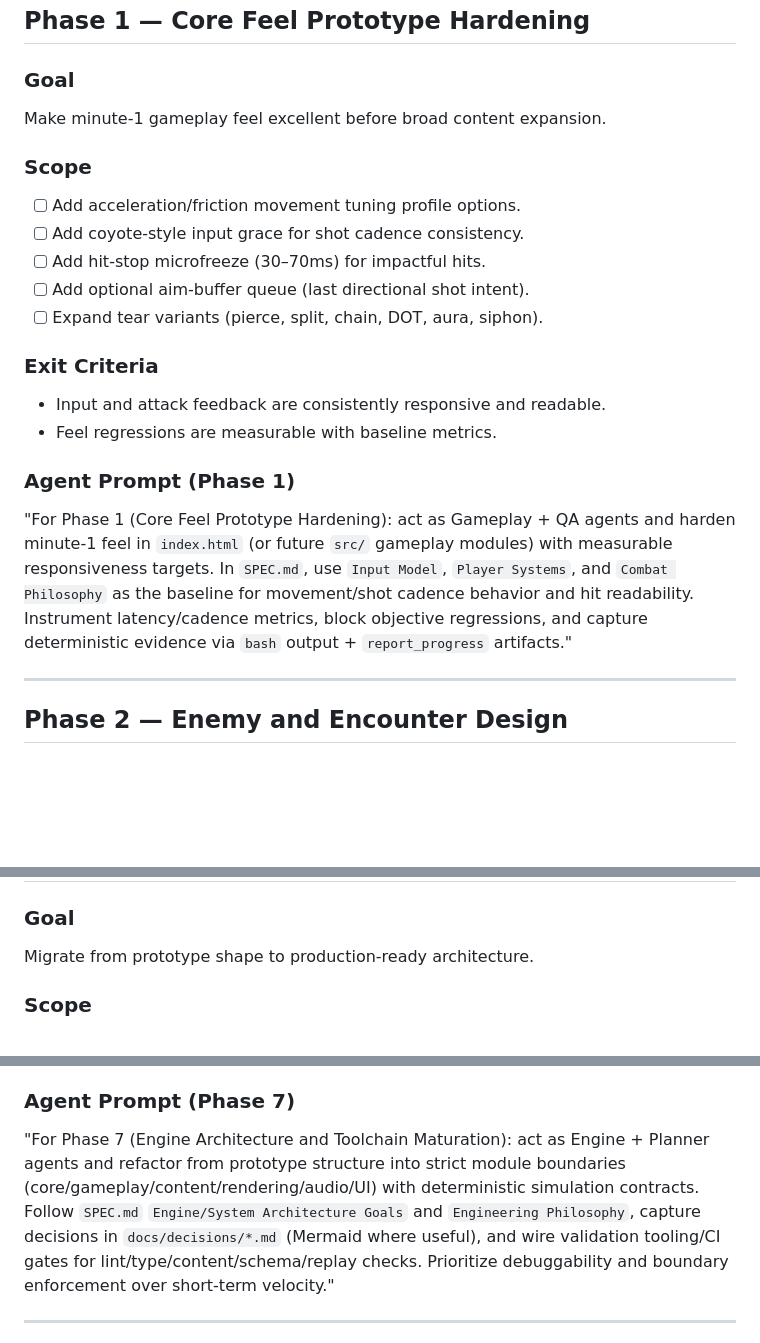
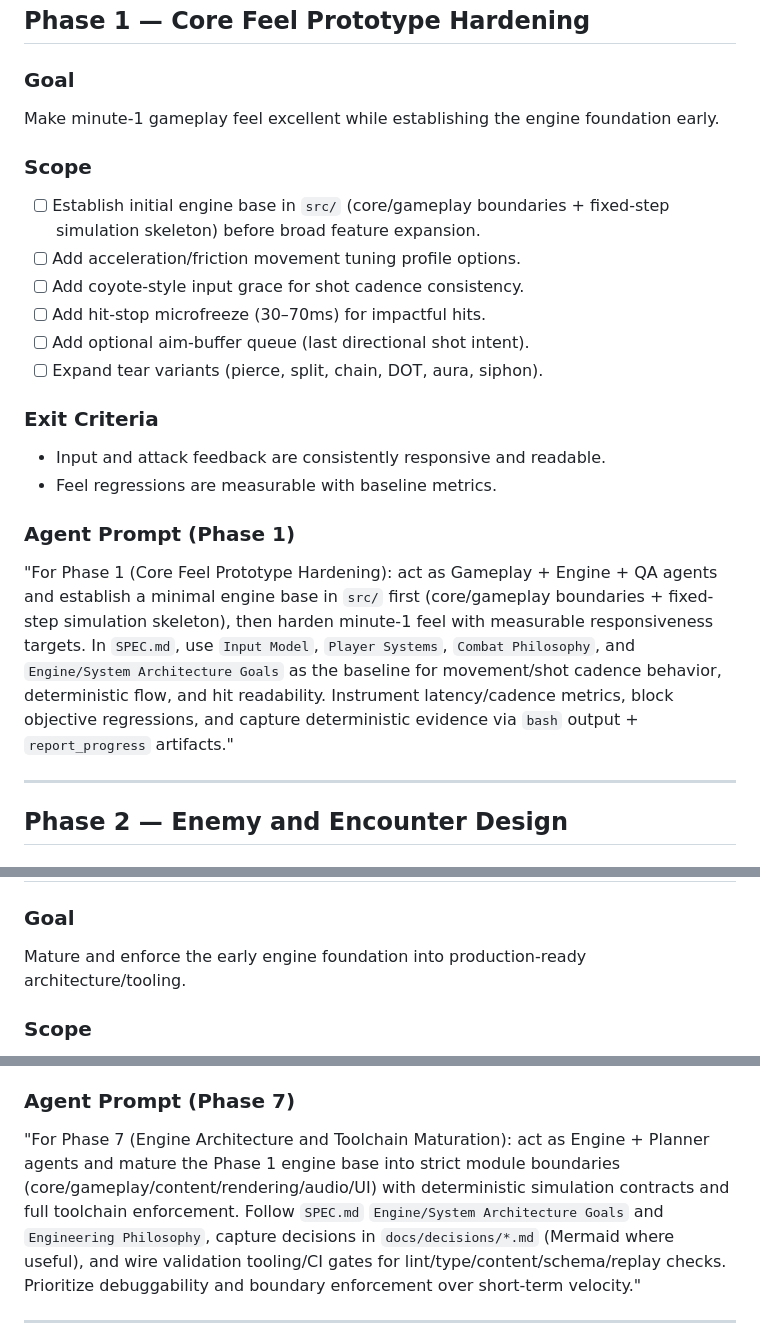
Before and after one commit to TheAnarchoX/Vessel, a Markdown page: PLAN.md, 3 parts joined by grey strips. Rendered like a GitHub page; blank space fills up the shorter version.

Commit message:
docs: start engine foundation in phase 1 and mature in phase 7
Co-authored-by: TheAnarchoX <24521475+TheAnarchoX@users.noreply.github.com>

```diff
--- a/PLAN.md
+++ b/PLAN.md
@@ -54,9 +54,10 @@ Lock down core vision, non-negotiables, and legal/deployment constraints before
 ## Phase 1 — Core Feel Prototype Hardening
 
 ### Goal
-Make minute-1 gameplay feel excellent before broad content expansion.
+Make minute-1 gameplay feel excellent while establishing the engine foundation early.
 
 ### Scope
+- [ ] Establish initial engine base in `src/` (core/gameplay boundaries + fixed-step simulation skeleton) before broad feature expansion.
 - [ ] Add acceleration/friction movement tuning profile options.
 - [ ] Add coyote-style input grace for shot cadence consistency.
 - [ ] Add hit-stop microfreeze (30–70ms) for impactful hits.
@@ -68,7 +69,7 @@ Make minute-1 gameplay feel excellent before broad content expansion.
 - Feel regressions are measurable with baseline metrics.
 
 ### Agent Prompt (Phase 1)
-"For Phase 1 (Core Feel Prototype Hardening): act as Gameplay + QA agents and harden minute-1 feel in `index.html` (or future `src/` gameplay modules) with measurable responsiveness targets. In `SPEC.md`, use `Input Model`, `Player Systems`, and `Combat Philosophy` as the baseline for movement/shot cadence behavior and hit readability. Instrument latency/cadence metrics, block objective regressions, and capture deterministic evidence via `bash` output + `report_progress` artifacts."
+"For Phase 1 (Core Feel Prototype Hardening): act as Gameplay + Engine + QA agents and establish a minimal engine base in `src/` first (core/gameplay boundaries + fixed-step simulation skeleton), then harden minute-1 feel with measurable responsiveness targets. In `SPEC.md`, use `Input Model`, `Player Systems`, `Combat Philosophy`, and `Engine/System Architecture Goals` as the baseline for movement/shot cadence behavior, deterministic flow, and hit readability. Instrument latency/cadence metrics, block objective regressions, and capture deterministic evidence via `bash` output + `report_progress` artifacts."
 
 ---
 
@@ -180,7 +181,7 @@ Make procedural floors reliable, varied, and intentionally paced.
 ## Phase 7 — Engine Architecture and Toolchain Maturation
 
 ### Goal
-Migrate from prototype shape to production-ready architecture.
+Mature and enforce the early engine foundation into production-ready architecture/tooling.
 
 ### Scope
 - [ ] Modular structure: core, gameplay, content, rendering, audio, UI.
@@ -202,7 +203,7 @@ Migrate from prototype shape to production-ready architecture.
 - Tooling catches structural/content regressions early.
 
 ### Agent Prompt (Phase 7)
-"For Phase 7 (Engine Architecture and Toolchain Maturation): act as Engine + Planner agents and refactor from prototype structure into strict module boundaries (core/gameplay/content/rendering/audio/UI) with deterministic simulation contracts. Follow `SPEC.md` `Engine/System Architecture Goals` and `Engineering Philosophy`, capture decisions in `docs/decisions/*.md` (Mermaid where useful), and wire validation tooling/CI gates for lint/type/content/schema/replay checks. Prioritize debuggability and boundary enforcement over short-term velocity."
+"For Phase 7 (Engine Architecture and Toolchain Maturation): act as Engine + Planner agents and mature the Phase 1 engine base into strict module boundaries (core/gameplay/content/rendering/audio/UI) with deterministic simulation contracts and full toolchain enforcement. Follow `SPEC.md` `Engine/System Architecture Goals` and `Engineering Philosophy`, capture decisions in `docs/decisions/*.md` (Mermaid where useful), and wire validation tooling/CI gates for lint/type/content/schema/replay checks. Prioritize debuggability and boundary enforcement over short-term velocity."
 
 ---
 
```
Also changed, not shown: AGENTS.md (+2 -2 lines).
